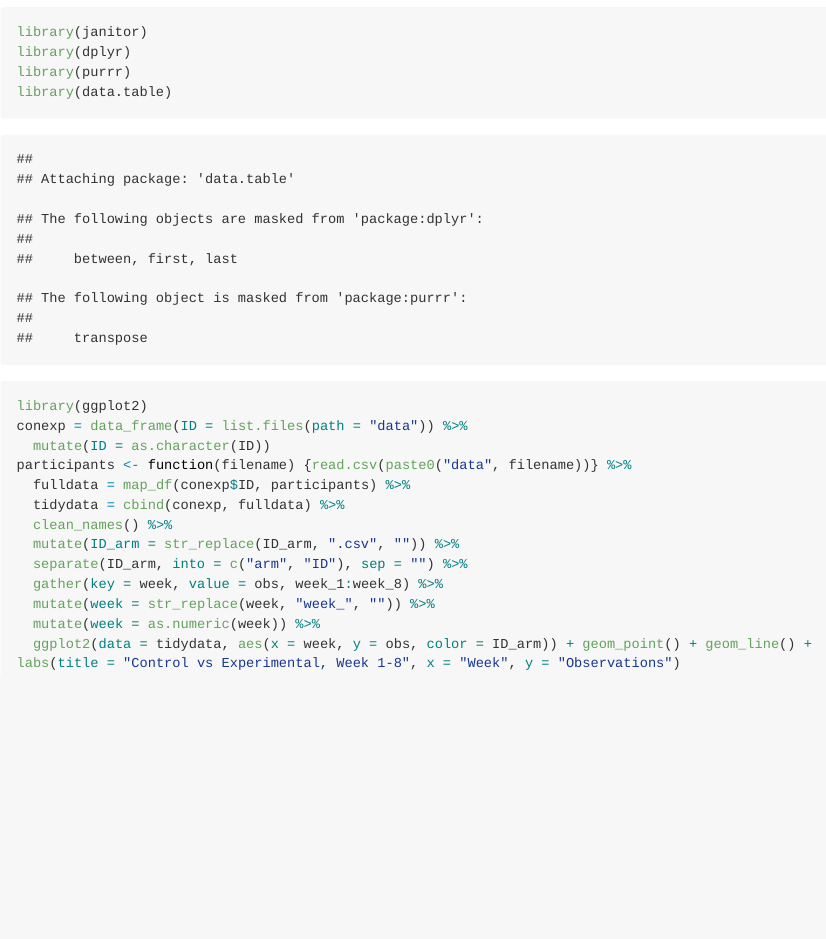
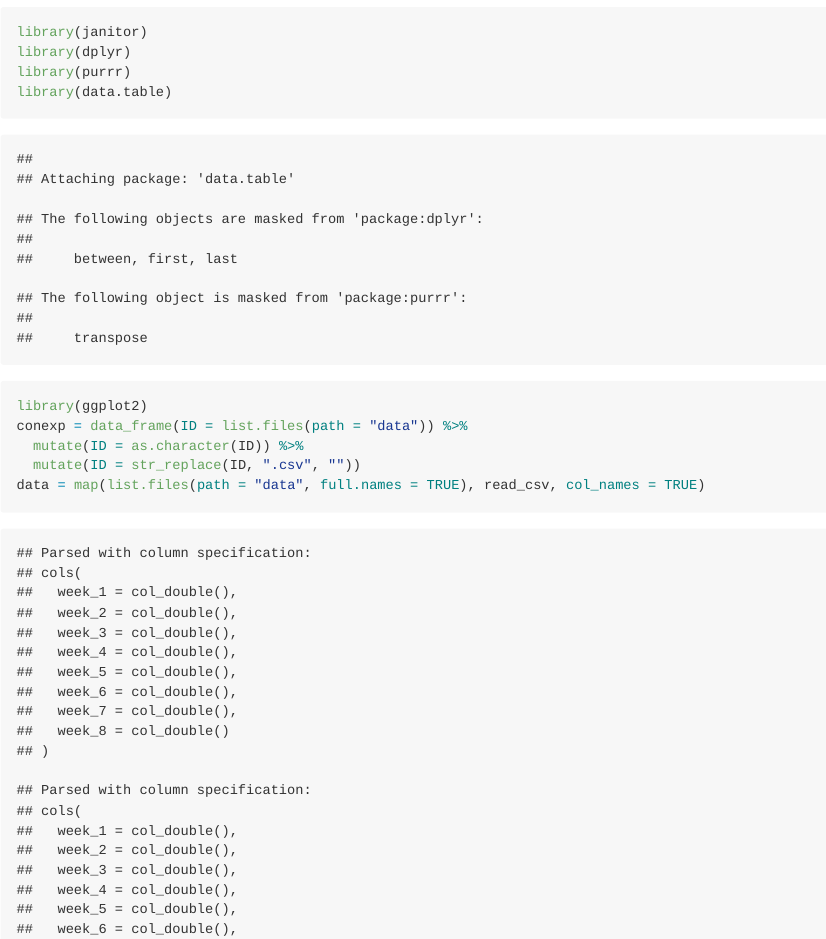
Before and after one commit to noshame11/p8105_hw5_vt2243, an R Markdown document (markdown.Rmd): the page in a window 1100 px wide, from 810 px down. The pictures show the output file markdown.md that the author committed with the source, drawn offline in the style of GitHub; long lines of code are wrapped.

Commit message:
still plotting

````diff
--- a/markdown.Rmd
+++ b/markdown.Rmd
@@ -14,7 +14,6 @@ library(purrr)
 library(data.table)
 library(ggplot2)
 conexp = data_frame(ID = list.files(path = "data")) %>%
-  mutate(ID = as.character(ID))
-participants <- function(filename) {read.csv(paste0("data", filename))} %>%
-  fulldata = map_df(conexp$ID, participants) %>%
-  tidydata = cbind(conexp, fulldata) %>%
+  mutate(ID = as.character(ID)) %>%
+  mutate(ID = str_replace(ID, ".csv", ""))
+data = map(list.files(path = "data", full.names = TRUE), read_csv, col_names = TRUE)
@@ -21,8 +23,11 @@ participants <- function(filename) {read.csv(paste0("data", filename))} %>%
   clean_names() %>%
-  mutate(ID_arm = str_replace(ID_arm, ".csv", "")) %>%
-  separate(ID_arm, into = c("arm", "ID"), sep = "") %>%
   gather(key = week, value = obs, week_1:week_8) %>%
   mutate(week = str_replace(week, "week_", "")) %>%
-  mutate(week = as.numeric(week)) %>%
-  ggplot2(data = tidydata, aes(x = week, y = obs, color = ID_arm)) + geom_point() + geom_line() + labs(title = "Control vs Experimental, Week 1-8", x = "Week", y = "Observations")
+  mutate(week = as.numeric(week))
+ggplot(data = complete, aes(x = week, y = obs, color = arm)) + geom_point() + geom_line() + labs(title = "Control vs Experimental, Week 1-8", x = "Week", y = "Observations")
+
+
+
+
+
 ```
````
Also changed, not shown: markdown.md, markdown.Rmd (3 more changed lines), 1 other file.
